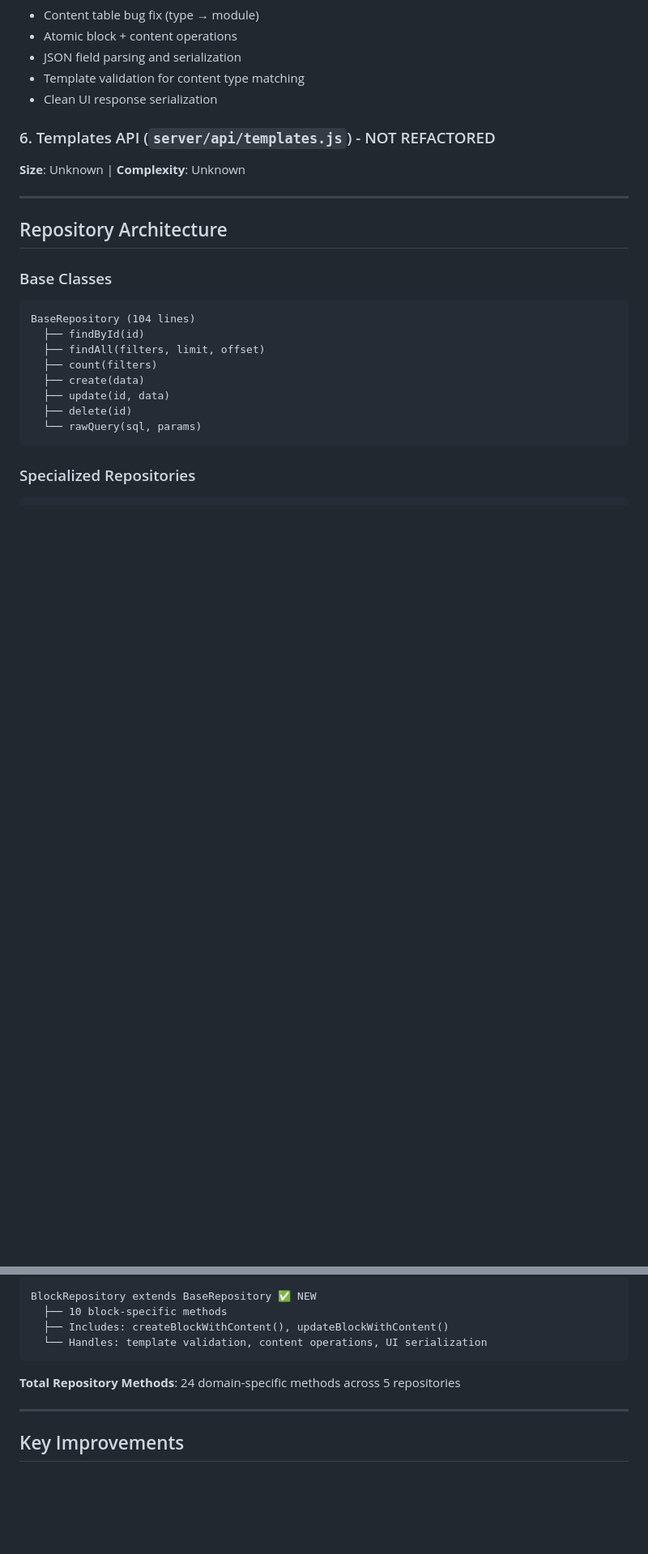
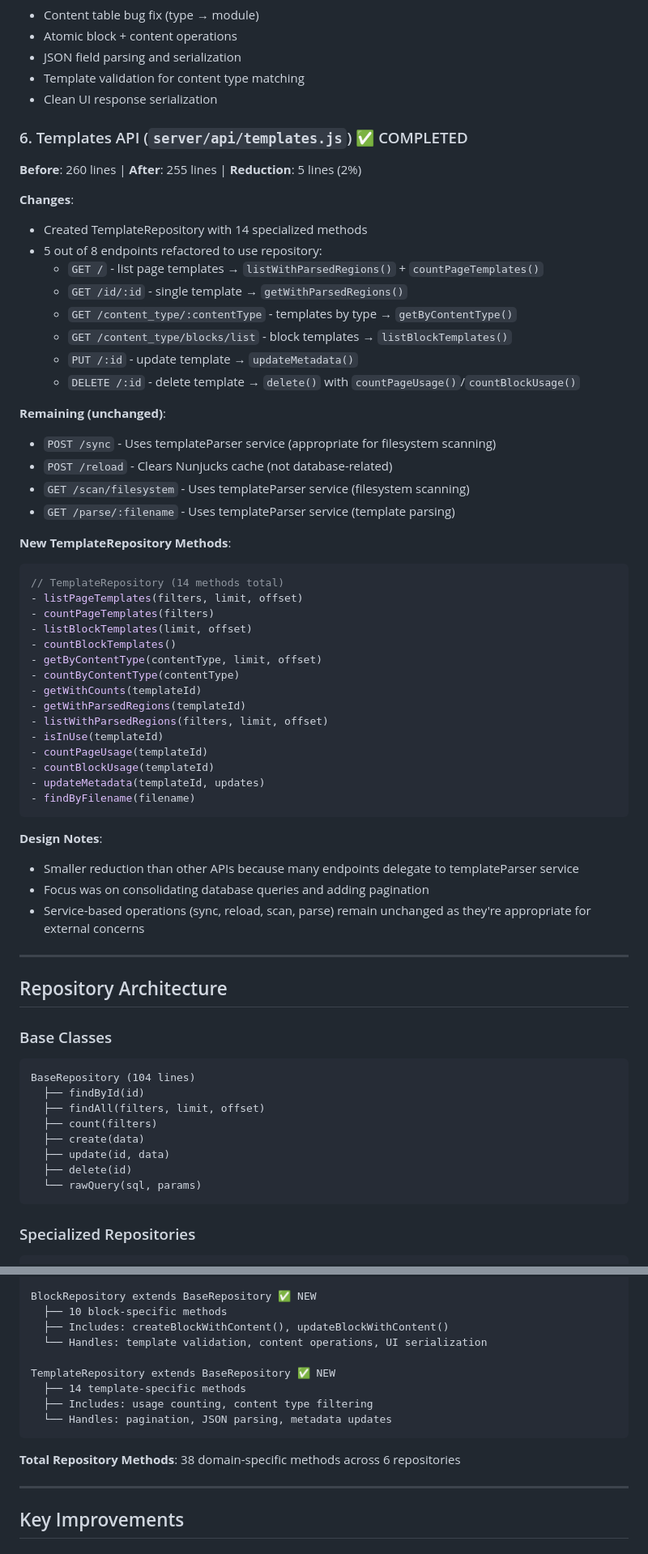
Before and after one commit to tripstych/webwolf, a Markdown page: REFACTORING_PROGRESS.md, 2 parts joined by grey strips. Shown at 81% size. GitHub-like rendering; blank space fills up the shorter version.

````diff
--- a/REFACTORING_PROGRESS.md
+++ b/REFACTORING_PROGRESS.md
@@ -173,8 +173,48 @@ Systematic refactoring of API endpoints to use the data access layer (repository
 - Template validation for content type matching
 - Clean UI response serialization
 
-### 6. Templates API (`server/api/templates.js`) - NOT REFACTORED
-**Size**: Unknown | **Complexity**: Unknown
+### 6. Templates API (`server/api/templates.js`) ✅ COMPLETED
+**Before**: 260 lines | **After**: 255 lines | **Reduction**: 5 lines (2%)
+
+**Changes**:
+- Created TemplateRepository with 14 specialized methods
+- 5 out of 8 endpoints refactored to use repository:
+  - `GET /` - list page templates → `listWithParsedRegions()` + `countPageTemplates()`
+  - `GET /id/:id` - single template → `getWithParsedRegions()`
+  - `GET /content_type/:contentType` - templates by type → `getByContentType()`
+  - `GET /content_type/blocks/list` - block templates → `listBlockTemplates()`
+  - `PUT /:id` - update template → `updateMetadata()`
+  - `DELETE /:id` - delete template → `delete()` with `countPageUsage()`/`countBlockUsage()`
+
+**Remaining (unchanged)**:
+- `POST /sync` - Uses templateParser service (appropriate for filesystem scanning)
+- `POST /reload` - Clears Nunjucks cache (not database-related)
+- `GET /scan/filesystem` - Uses templateParser service (filesystem scanning)
+- `GET /parse/:filename` - Uses templateParser service (template parsing)
+
+**New TemplateRepository Methods**:
+```javascript
+// TemplateRepository (14 methods total)
+- listPageTemplates(filters, limit, offset)
+- countPageTemplates(filters)
+- listBlockTemplates(limit, offset)
+- countBlockTemplates()
+- getByContentType(contentType, limit, offset)
+- countByContentType(contentType)
+- getWithCounts(templateId)
+- getWithParsedRegions(templateId)
+- listWithParsedRegions(filters, limit, offset)
+- isInUse(templateId)
+- countPageUsage(templateId)
+- countBlockUsage(templateId)
+- updateMetadata(templateId, updates)
+- findByFilename(filename)
+```
+
+**Design Notes**:
+- Smaller reduction than other APIs because many endpoints delegate to templateParser service
+- Focus was on consolidating database queries and adding pagination
+- Service-based operations (sync, reload, scan, parse) remain unchanged as they're appropriate for external concerns
 
 ---
 
@@ -217,9 +257,14 @@ BlockRepository extends BaseRepository ✅ NEW
   ├── 10 block-specific methods
   ├── Includes: createBlockWithContent(), updateBlockWithContent()
   └── Handles: template validation, content operations, UI serialization
+
+TemplateRepository extends BaseRepository ✅ NEW
+  ├── 14 template-specific methods
+  ├── Includes: usage counting, content type filtering
+  └── Handles: pagination, JSON parsing, metadata updates
 ```
 
-**Total Repository Methods**: 24 domain-specific methods across 5 repositories
+**Total Repository Methods**: 38 domain-specific methods across 6 repositories
 
 ---
 
````
Also changed, not shown: other parts of REFACTORING_PROGRESS.md (+33 -10 lines).
